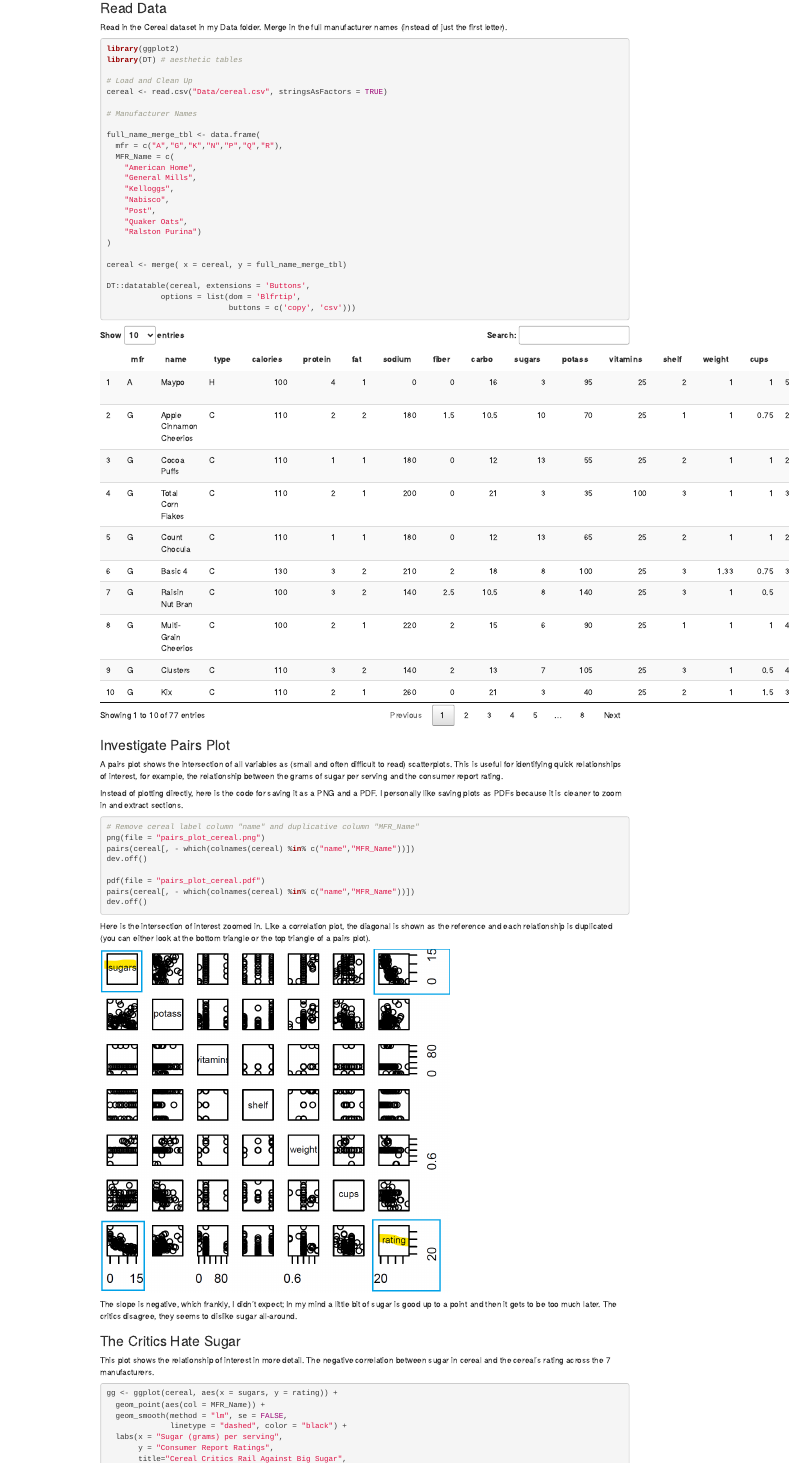
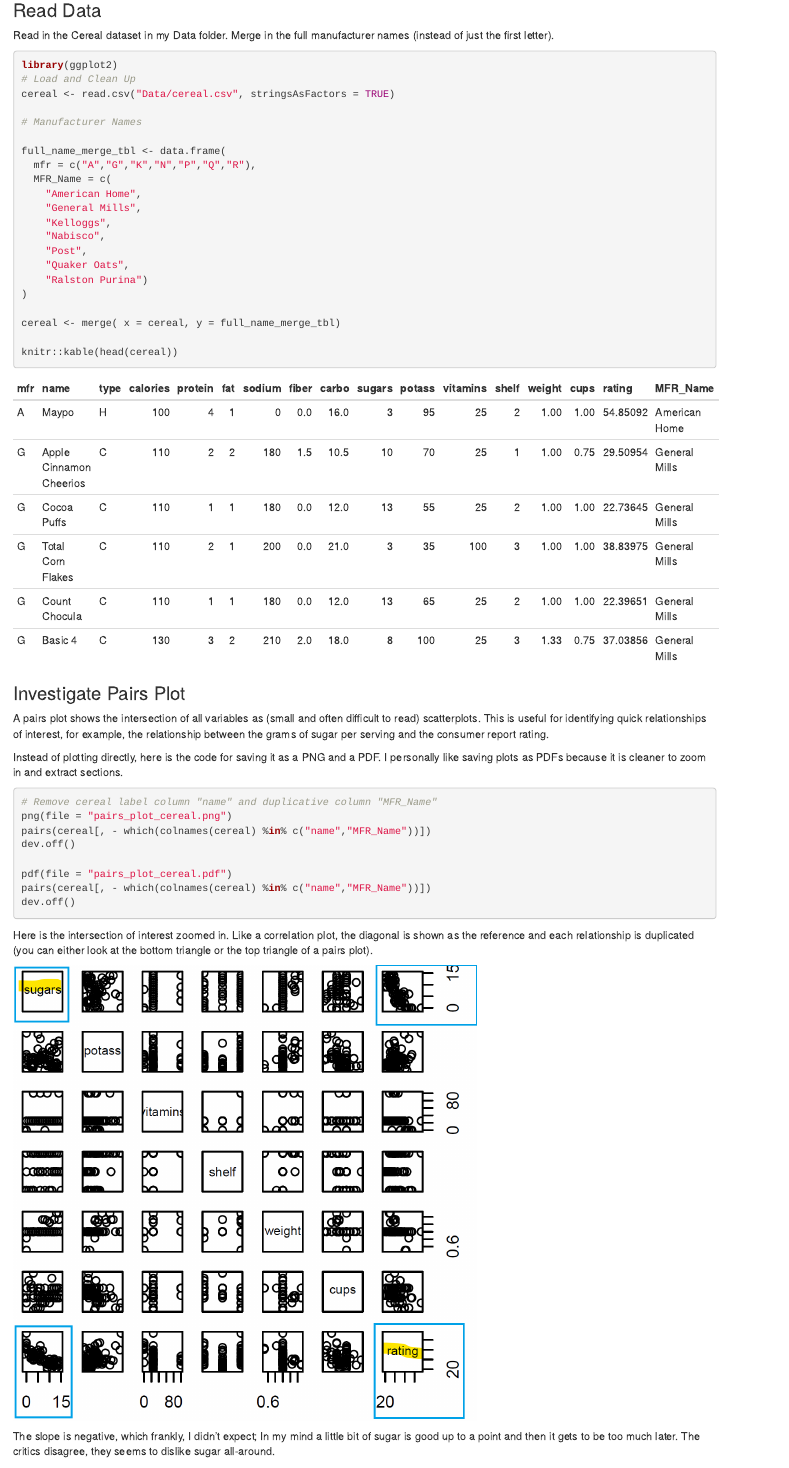
Before and after one commit to CR-Mercado/Cereal, an R Markdown document (Setup_R_with_Cereal_Example.Rmd): the page in a window 1100 px wide, from 1940 px down before the commit and from 2580 px down after it, so that both start at the same text. Rendered offline with R 4.5, knitr and Pandoc, with nearby package versions.

Commit message:
Removed JSON Table Replaced with Kable
The markdown render on Github doesn't allow Data Table actions

````diff
--- a/Setup_R_with_Cereal_Example.Rmd
+++ b/Setup_R_with_Cereal_Example.Rmd
@@ -127,8 +127,6 @@ manufacturer names (instead of just the first letter).
 
 ```{r}
 library(ggplot2)
-library(DT) # aesthetic tables
-
 # Load and Clean Up
 cereal <- read.csv("Data/cereal.csv", stringsAsFactors = TRUE)
 
@@ -148,9 +146,7 @@ full_name_merge_tbl <- data.frame(
 
 cereal <- merge( x = cereal, y = full_name_merge_tbl)
 
-DT::datatable(cereal, extensions = 'Buttons',
-            options = list(dom = 'Blfrtip',
-                           buttons = c('copy', 'csv')))
+knitr::kable(head(cereal))
 
 ```
 
````
Also changed, not shown: Setup_R_with_Cereal_Example.html, Setup_R_with_Cereal_Example.md, Setup_R_with_Cereal_Example.Rmd (2 more changed lines).
